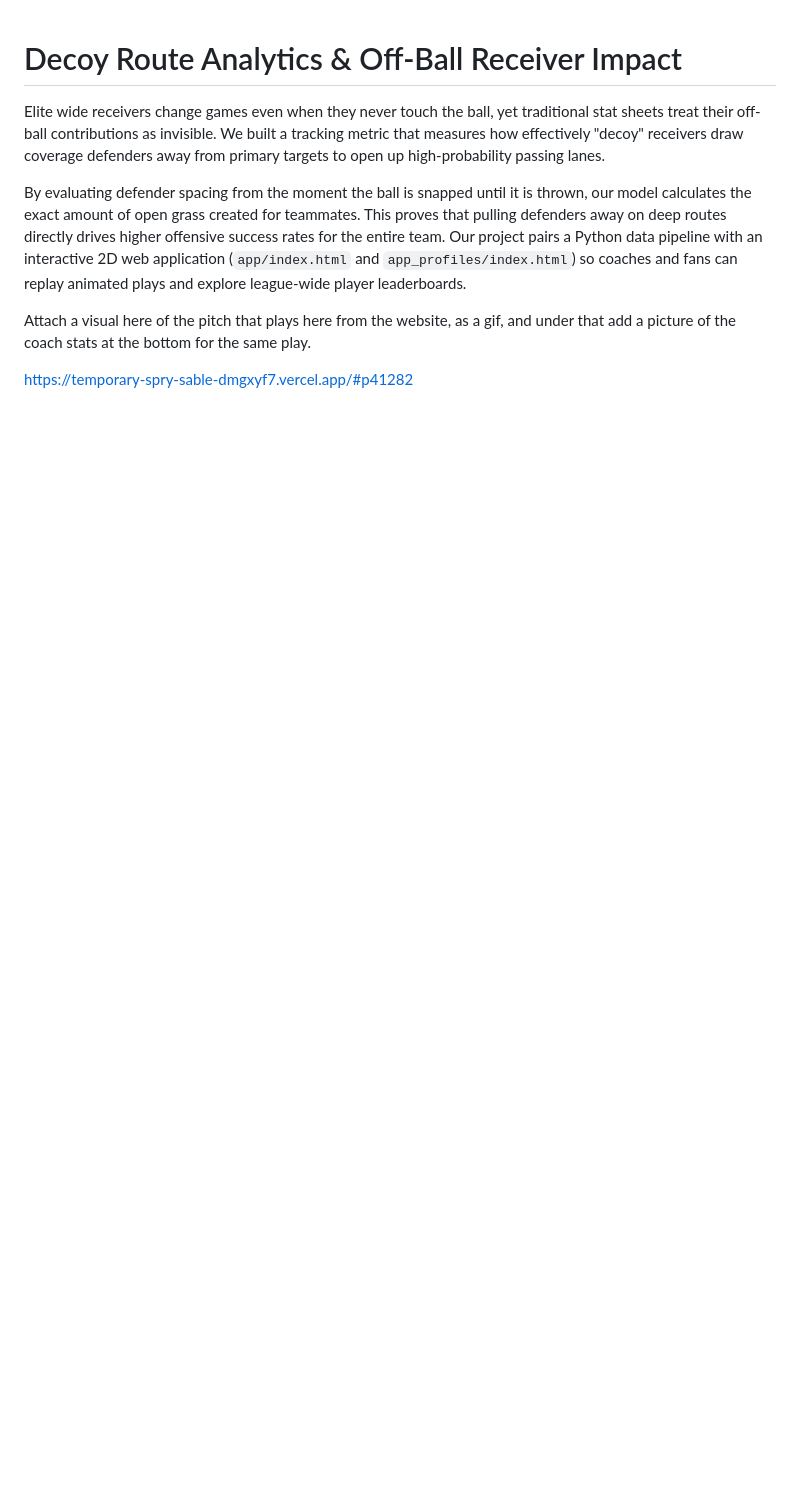
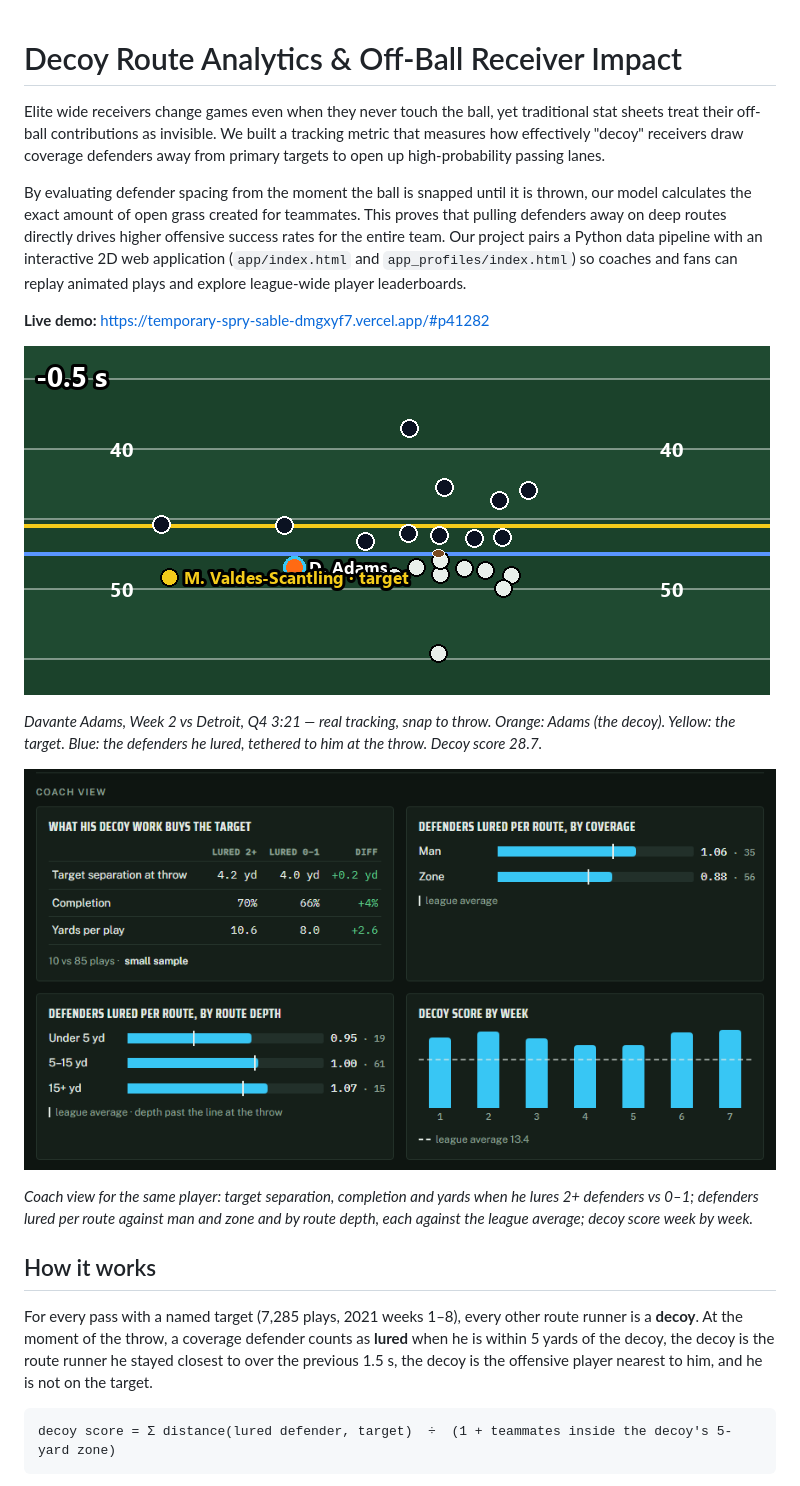
Before and after one commit to xbxyi/decoy-route-analytics, a Markdown page: README.md, the part around one of its changes. Rendered like a GitHub page; pictures changed too: docs/media/coach_view.png (added), docs/media/decoy_play.gif (added); blank space fills up the shorter version.

````diff
--- a/README.md
+++ b/README.md
@@ -4,6 +4,21 @@ Elite wide receivers change games even when they never touch the ball, yet tradi
 
 By evaluating defender spacing from the moment the ball is snapped until it is thrown, our model calculates the exact amount of open grass created for teammates. This proves that pulling defenders away on deep routes directly drives higher offensive success rates for the entire team. Our project pairs a Python data pipeline with an interactive 2D web application (`app/index.html` and `app_profiles/index.html`) so coaches and fans can replay animated plays and explore league-wide player leaderboards.
 
-Attach a visual here of the pitch that plays here from the website, as a gif, and under that add a picture of the coach stats at the bottom for the same play.
+**Live demo:** https://temporary-spry-sable-dmgxyf7.vercel.app/#p41282
 
-https://temporary-spry-sable-dmgxyf7.vercel.app/#p41282
+![Davante Adams, week 2 vs DET, Q4 3:21 — at the throw he has lured two Lions defenders (A.J. Parker, Tracy Walker) inside his 5-yard zone while the ball goes deep to Marquez Valdes-Scantling](docs/media/decoy_play.gif)
+
+*Davante Adams, Week 2 vs Detroit, Q4 3:21 — real tracking, snap to throw. Orange: Adams (the decoy). Yellow: the target. Blue: the defenders he lured, tethered to him at the throw. Decoy score 28.7.*
+
+![Coach view for Davante Adams: what his decoy work buys the target, defenders lured by coverage and by route depth, and decoy score by week](docs/media/coach_view.png)
+
+*Coach view for the same player: target separation, completion and yards when he lures 2+ defenders vs 0–1; defenders lured per route against man and zone and by route depth, each against the league average; decoy score week by week.*
+
+## How it works
+
+For every pass with a named target (7,285 plays, 2021 weeks 1–8), every other route runner is a **decoy**. At the moment of the throw, a coverage defender counts as **lured** when he is within 5 yards of the decoy, the decoy is the route runner he stayed closest to over the previous 1.5 s, the decoy is the offensive player nearest to him, and he is not on the target.
+
+```
+decoy score = Σ distance(lured defender, target)  ÷  (1 + teammates inside the decoy's 5-yard zone)
+```
+
````
Also changed, not shown: other parts of README.md (+23 -0 lines), docs/media/site.png (added), 1 other file.
